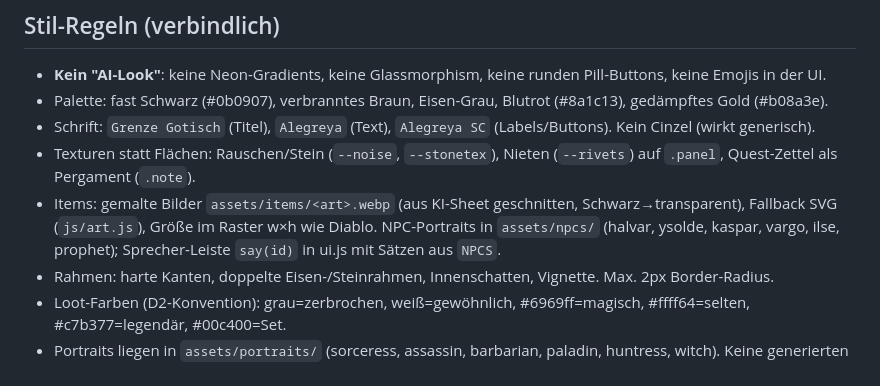
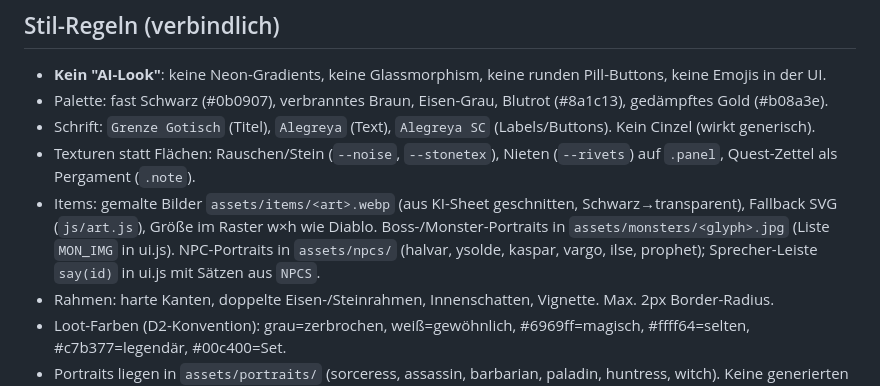
Before and after one commit to Sayfababa/Shakes, a Markdown page: CLAUDE.md, the part around the change. Drawn GitHub-style.

```diff
--- a/CLAUDE.md
+++ b/CLAUDE.md
@@ -8,7 +8,7 @@ Optik: Diablo 1/2 – dunkel, ernst, handgemalt. Sprache im Spiel: **Deutsch**.
 - Palette: fast Schwarz (#0b0907), verbranntes Braun, Eisen-Grau, Blutrot (#8a1c13), gedämpftes Gold (#b08a3e).
 - Schrift: `Grenze Gotisch` (Titel), `Alegreya` (Text), `Alegreya SC` (Labels/Buttons). Kein Cinzel (wirkt generisch).
 - Texturen statt Flächen: Rauschen/Stein (`--noise`, `--stonetex`), Nieten (`--rivets`) auf `.panel`, Quest-Zettel als Pergament (`.note`).
-- Items: gemalte Bilder `assets/items/<art>.webp` (aus KI-Sheet geschnitten, Schwarz→transparent), Fallback SVG (`js/art.js`), Größe im Raster w×h wie Diablo. NPC-Portraits in `assets/npcs/` (halvar, ysolde, kaspar, vargo, ilse, prophet); Sprecher-Leiste `say(id)` in ui.js mit Sätzen aus `NPCS`.
+- Items: gemalte Bilder `assets/items/<art>.webp` (aus KI-Sheet geschnitten, Schwarz→transparent), Fallback SVG (`js/art.js`), Größe im Raster w×h wie Diablo. Boss-/Monster-Portraits in `assets/monsters/<glyph>.jpg` (Liste `MON_IMG` in ui.js). NPC-Portraits in `assets/npcs/` (halvar, ysolde, kaspar, vargo, ilse, prophet); Sprecher-Leiste `say(id)` in ui.js mit Sätzen aus `NPCS`.
 - Rahmen: harte Kanten, doppelte Eisen-/Steinrahmen, Innenschatten, Vignette. Max. 2px Border-Radius.
 - Loot-Farben (D2-Konvention): grau=zerbrochen, weiß=gewöhnlich, #6969ff=magisch, #ffff64=selten, #c7b377=legendär, #00c400=Set.
 - Portraits liegen in `assets/portraits/` (sorceress, assassin, barbarian, paladin, huntress, witch). Keine generierten Ersatzbilder ohne Absprache.
```
Also changed, not shown: assets/monsters/aldemar.jpg (added), assets/monsters/bellringer.jpg (added), assets/monsters/butcher.jpg (added), assets/monsters/gerlinde.jpg (added), 2 other files.
